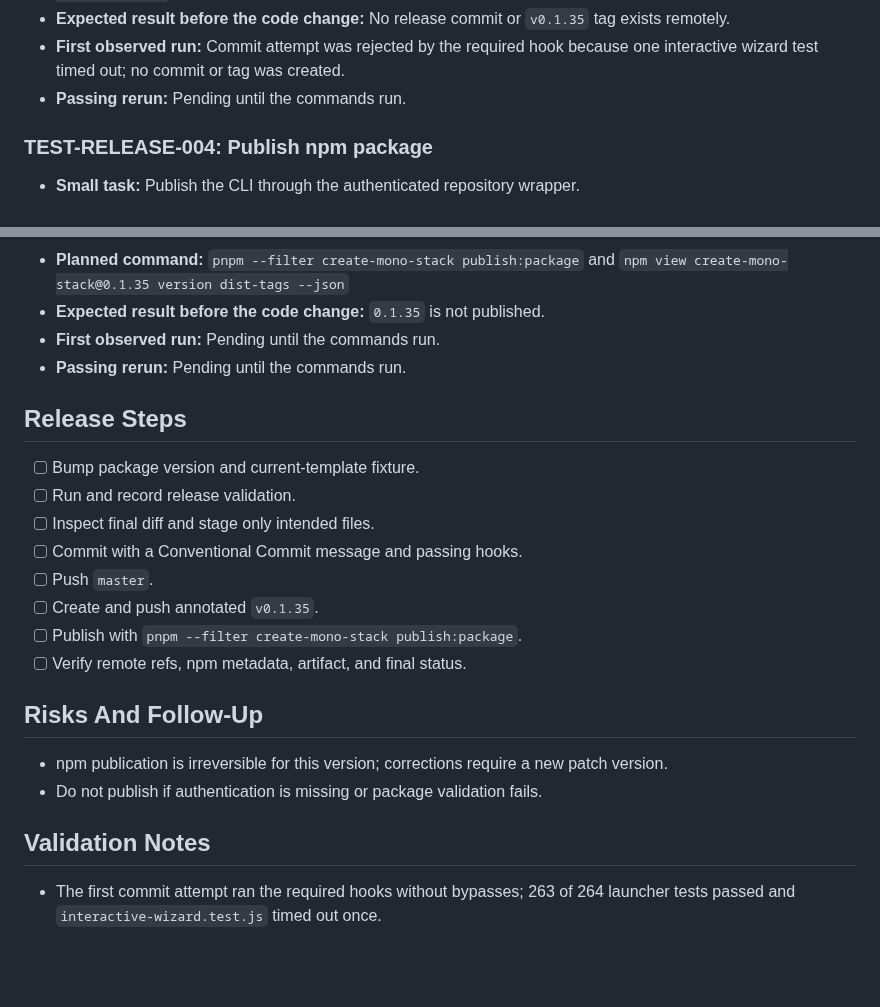
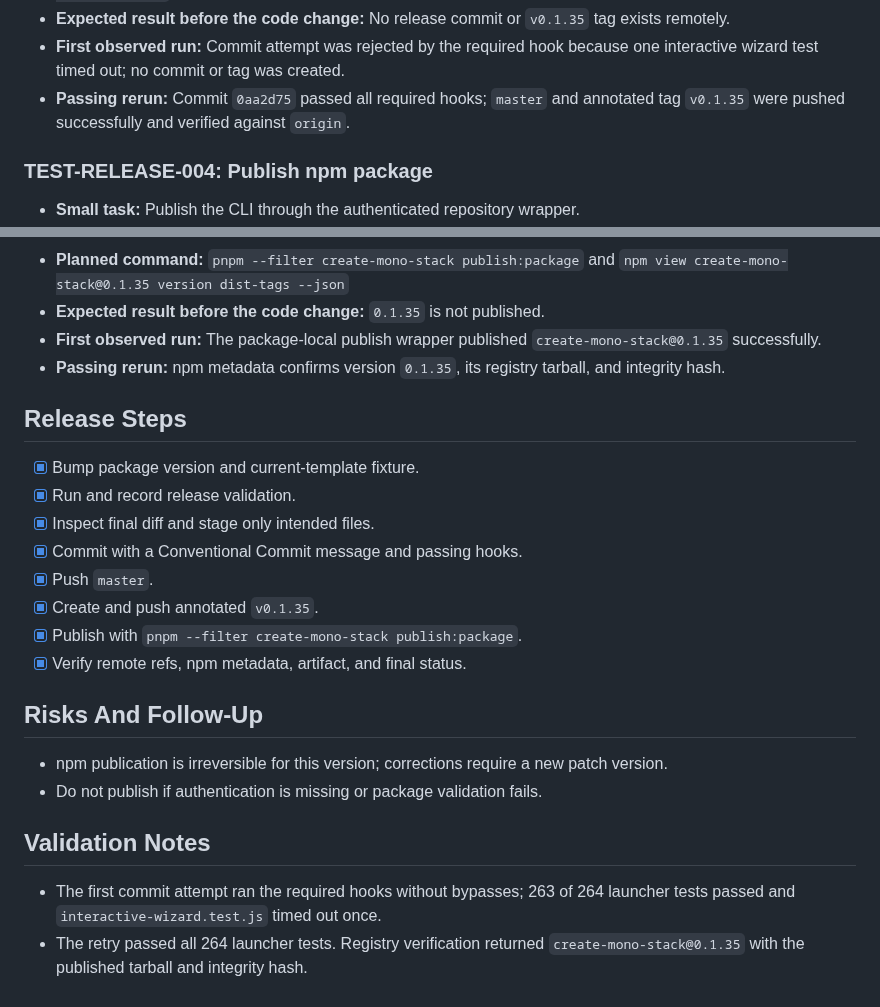
Before and after one commit to gowebknot/monorepo-template, a Markdown page: docs/checklists/2026-08-24-create-mono-stack-0.1.35-release.md, 2 parts joined by grey strips. Drawn GitHub-style; blank space fills up the shorter version.

Commit message:
docs(release): record create-mono-stack 0.1.35 completion
Record the successful release commit, remote tag, npm publication, and registry verification so the release checklist reflects the completed deployment.

```diff
--- a/docs/checklists/2026-08-24-create-mono-stack-0.1.35-release.md
+++ b/docs/checklists/2026-08-24-create-mono-stack-0.1.35-release.md
@@ -75,7 +75,7 @@
 - **Planned command:** `git push origin master`, `git tag -a v0.1.35 -m "Release v0.1.35"`, and `git push origin v0.1.35`
 - **Expected result before the code change:** No release commit or `v0.1.35` tag exists remotely.
 - **First observed run:** Commit attempt was rejected by the required hook because one interactive wizard test timed out; no commit or tag was created.
-- **Passing rerun:** Pending until the commands run.
+- **Passing rerun:** Commit `0aa2d75` passed all required hooks; `master` and annotated tag `v0.1.35` were pushed successfully and verified against `origin`.
 
 ### TEST-RELEASE-004: Publish npm package
 
@@ -91,19 +91,19 @@
 - **Must not happen:** No direct npm publish or credentials in Git.
 - **Planned command:** `pnpm --filter create-mono-stack publish:package` and `npm view create-mono-stack@0.1.35 version dist-tags --json`
 - **Expected result before the code change:** `0.1.35` is not published.
-- **First observed run:** Pending until the commands run.
-- **Passing rerun:** Pending until the commands run.
+- **First observed run:** The package-local publish wrapper published `create-mono-stack@0.1.35` successfully.
+- **Passing rerun:** npm metadata confirms version `0.1.35`, its registry tarball, and integrity hash.
 
 ## Release Steps
 
-- [ ] Bump package version and current-template fixture.
-- [ ] Run and record release validation.
-- [ ] Inspect final diff and stage only intended files.
-- [ ] Commit with a Conventional Commit message and passing hooks.
-- [ ] Push `master`.
-- [ ] Create and push annotated `v0.1.35`.
-- [ ] Publish with `pnpm --filter create-mono-stack publish:package`.
-- [ ] Verify remote refs, npm metadata, artifact, and final status.
+- [x] Bump package version and current-template fixture.
+- [x] Run and record release validation.
+- [x] Inspect final diff and stage only intended files.
+- [x] Commit with a Conventional Commit message and passing hooks.
+- [x] Push `master`.
+- [x] Create and push annotated `v0.1.35`.
+- [x] Publish with `pnpm --filter create-mono-stack publish:package`.
+- [x] Verify remote refs, npm metadata, artifact, and final status.
 
 ## Risks And Follow-Up
 
@@ -113,3 +113,4 @@
 ## Validation Notes
 
 - The first commit attempt ran the required hooks without bypasses; 263 of 264 launcher tests passed and `interactive-wizard.test.js` timed out once.
+- The retry passed all 264 launcher tests. Registry verification returned `create-mono-stack@0.1.35` with the published tarball and integrity hash.
```
